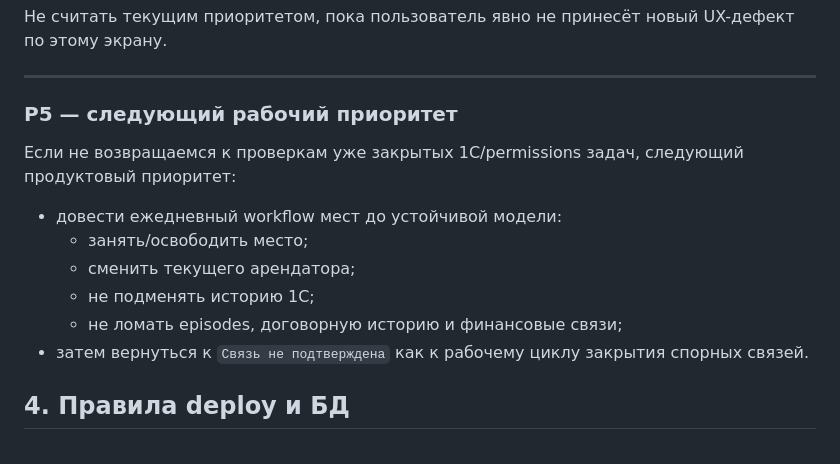
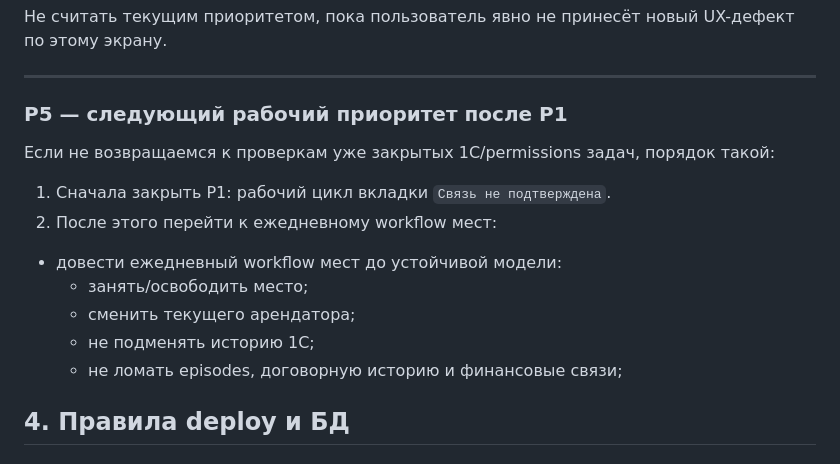
Before and after one commit to dsikerin-rgb/market-platform, a Markdown page: docs/product-roadmap.md, the part around the change. Drawn GitHub-style.

Commit message:
docs: clarify roadmap priority order

```diff
--- a/docs/product-roadmap.md
+++ b/docs/product-roadmap.md
@@ -400,16 +400,18 @@
 
 ---
 
-### P5 — следующий рабочий приоритет
+### P5 — следующий рабочий приоритет после P1
 
-Если не возвращаемся к проверкам уже закрытых 1С/permissions задач, следующий продуктовый приоритет:
+Если не возвращаемся к проверкам уже закрытых 1С/permissions задач, порядок такой:
+
+1. Сначала закрыть P1: рабочий цикл вкладки `Связь не подтверждена`.
+2. После этого перейти к ежедневному workflow мест:
 
 - довести ежедневный workflow мест до устойчивой модели:
   - занять/освободить место;
   - сменить текущего арендатора;
   - не подменять историю 1С;
   - не ломать episodes, договорную историю и финансовые связи;
-- затем вернуться к `Связь не подтверждена` как к рабочему циклу закрытия спорных связей.
 
 ## 4. Правила deploy и БД
 
```
